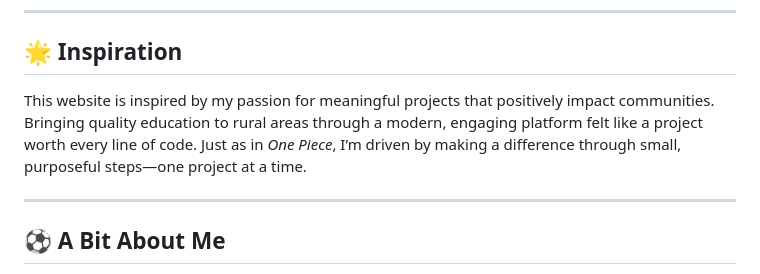
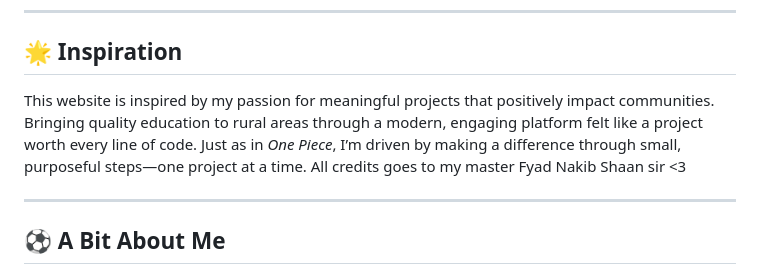
Before and after one commit to Bayazid838/MSK-Website-Protocol-4, a Markdown page: README.md, the part around the change. Rendered like a GitHub page.

```diff
--- a/README.md
+++ b/README.md
@@ -66,7 +66,7 @@ Welcome to the **MSK Protocol #4** website project for **Masco School Kanchan**!
 
 ## 🌟 Inspiration
 
-This website is inspired by my passion for meaningful projects that positively impact communities. Bringing quality education to rural areas through a modern, engaging platform felt like a project worth every line of code. Just as in *One Piece*, I’m driven by making a difference through small, purposeful steps—one project at a time.
+This website is inspired by my passion for meaningful projects that positively impact communities. Bringing quality education to rural areas through a modern, engaging platform felt like a project worth every line of code. Just as in *One Piece*, I’m driven by making a difference through small, purposeful steps—one project at a time. All credits goes to my master Fyad Nakib Shaan sir <3
 
 ---
 
```
